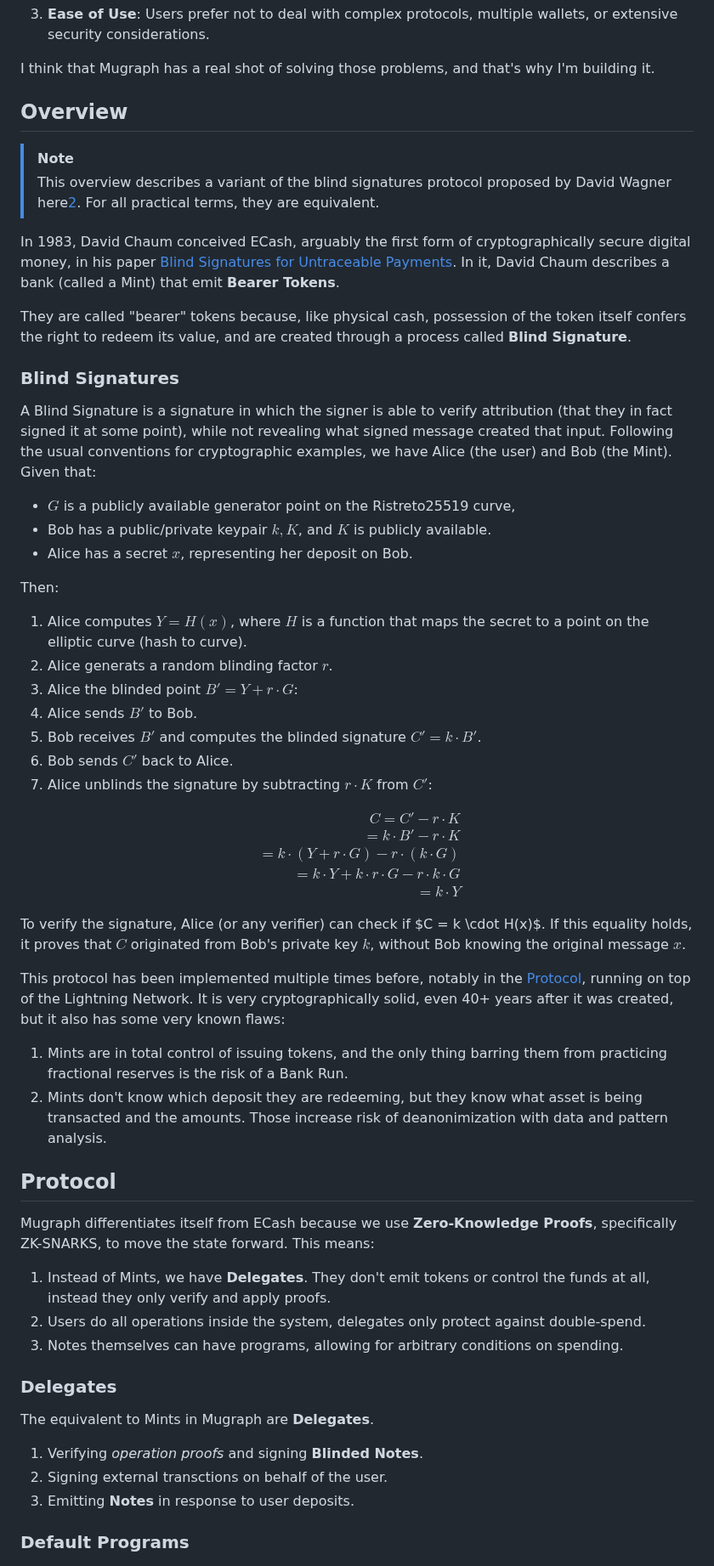
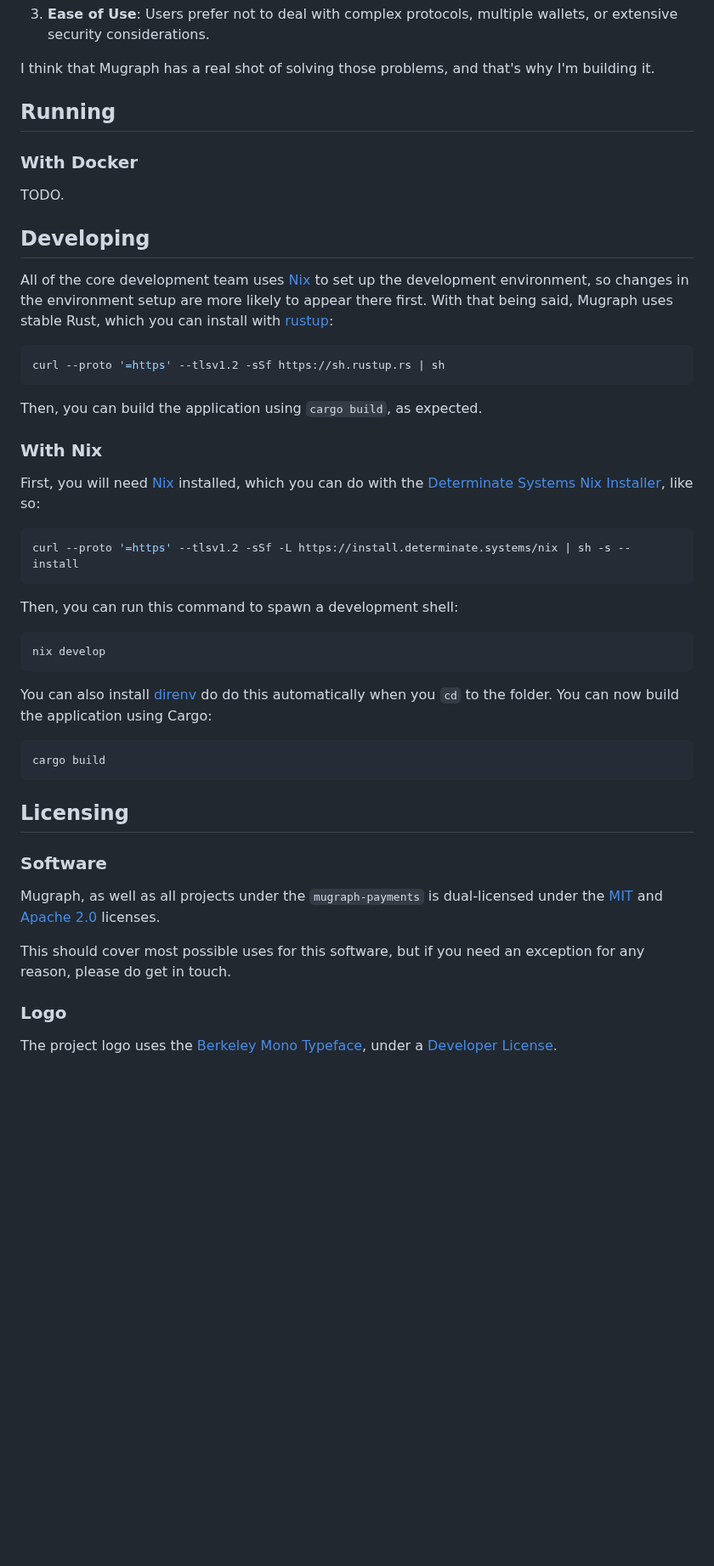
Before and after one commit to mugraph-payments/mugraph, a Markdown page: README.md, the part around one of its changes. Shown at 85% size. GitHub-like rendering; blank space fills up the shorter version.

Commit message:
doc: section for development setup

````diff
--- a/README.md
+++ b/README.md
@@ -88,86 +88,51 @@ AI, pseudonymity does not provide sufficient privacy.
 I think that Mugraph has a real shot of solving those problems, and that's why
 I'm building it.
 
-## Overview
+## Running
 
-> [!NOTE]
-> This overview describes a variant of the blind signatures protocol proposed
-> by David Wagner here[2]. For all practical terms, they are equivalent.
+### With Docker
 
-In 1983, David Chaum conceived ECash, arguably the first form of
-cryptographically secure digital money, in his paper [Blind Signatures for
-Untraceable Payments][1]. In it, David Chaum describes a bank (called a Mint)
-that emit **Bearer Tokens**.
+TODO.
 
-They are called "bearer" tokens because, like physical cash, possession of the token itself confers the right to redeem its value, and are created through a process called **Blind Signature**.
+## Developing
 
-### Blind Signatures
+All of the core development team uses [Nix](https://nixos.org) to set up the development environment, so changes in the environment setup are more likely to appear there first. With that being said, Mugraph uses stable Rust, which you can install with [rustup](https://rustup.rs):
 
-A Blind Signature is a signature in which the signer is able to verify
-attribution (that they in fact signed it at some point), while not revealing
-what signed message created that input. Following the usual conventions for
-cryptographic examples, we have Alice (the user) and Bob (the Mint). Given
-that:
+```sh
+curl --proto '=https' --tlsv1.2 -sSf https://sh.rustup.rs | sh
+```
 
-- $G$ is a publicly available generator point on the Ristreto25519 curve,
-- Bob has a public/private keypair $k, K$, and $K$ is publicly available.
-- Alice has a secret $x$, representing her deposit on Bob.
+Then, you can build the application using `cargo build`, as expected.
 
-Then:
+### With Nix
 
-1. Alice computes $Y = H(x)$, where $H$ is a function that maps the secret to a
-   point on the elliptic curve (hash to curve).
-1. Alice generats a random blinding factor $r$.
-1. Alice the blinded point $B' = Y + r \cdot G$:
-1. Alice sends $B'$ to Bob.
-1. Bob receives $B'$ and computes the blinded signature $C' = k \cdot B'$.
-1. Bob sends $C'$ back to Alice.
-1. Alice unblinds the signature by subtracting $r \cdot K$ from $C'$:
+First, you will need [Nix](https://nixos.org) installed, which you can do with the [Determinate Systems Nix Installer](https://github.com/DeterminateSystems/nix-installer), like so:
 
-$$
-\begin{align}
-C = C' - r \cdot K \\
-  = k \cdot B' - r \cdot K \\
-  = k \cdot (Y + r \cdot G) - r \cdot (k \cdot G) \\
-  = k \cdot Y + k \cdot r \cdot G - r \cdot k \cdot G \\
-  = k \cdot Y
-\end{align}
-$$
+```sh
+curl --proto '=https' --tlsv1.2 -sSf -L https://install.determinate.systems/nix | sh -s -- install
+```
 
-To verify the signature, Alice (or any verifier) can check if $C = k \cdot
-H(x)$. If this equality holds, it proves that $C$ originated from Bob's private
-key $k$, without Bob knowing the original message $x$.
+Then, you can run this command to spawn a development shell:
 
-This protocol has been implemented multiple times before, notably in the [
-Protocol](https://cashu.space), running on top of the Lightning Network. It is
-very cryptographically solid, even 40+ years after it was created, but it also
-has some very known flaws:
+```sh
+nix develop
+```
 
-1. Mints are in total control of issuing tokens, and the only thing barring
-   them from practicing fractional reserves is the risk of a Bank Run.
-2. Mints don't know which deposit they are redeeming, but they know what asset
-   is being transacted and the amounts. Those increase risk of deanonimization
-   with data and pattern analysis.
+You can also install [direnv](https://direnv.net/) do do this automatically when you `cd` to the folder. You can now build the application using Cargo:
 
-## Protocol
+```sh
+cargo build
+```
 
-Mugraph differentiates itself from ECash because we use **Zero-Knowledge
-Proofs**, specifically ZK-SNARKS, to move the state forward. This means:
+## Licensing
 
-1. Instead of Mints, we have **Delegates**. They don't emit tokens
-   or control the funds at all, instead they only verify and apply proofs.
-2. Users do all operations inside the system, delegates only protect against
-   double-spend.
-3. Notes themselves can have programs, allowing for arbitrary conditions on
-   spending.
+### Software
 
-### Delegates
+Mugraph, as well as all projects under the `mugraph-payments` is dual-licensed under the [MIT](./LICENSE) and [Apache 2.0](./LICENSE-APACHE) licenses.
 
-The equivalent to Mints in Mugraph are **Delegates**.
+This should cover most possible uses for this software, but if you need an exception for any reason, please do get in touch.
 
-1. Verifying *operation proofs* and signing **Blinded Notes**.
-1. Signing external transctions on behalf of the user.
-1. Emitting **Notes** in response to user deposits.
+### Logo
 
-### Default Programs
+The project logo uses the [Berkeley Mono Typeface](https://berkeleygraphics.com/), under a [Developer License](https://cdn.berkeleygraphics.com/static/legal/licenses/developer-license.pdf).
 
````
Also changed, not shown: other parts of README.md (+1 -45 lines), support/licensing.md (deleted, +0 -11 lines).
